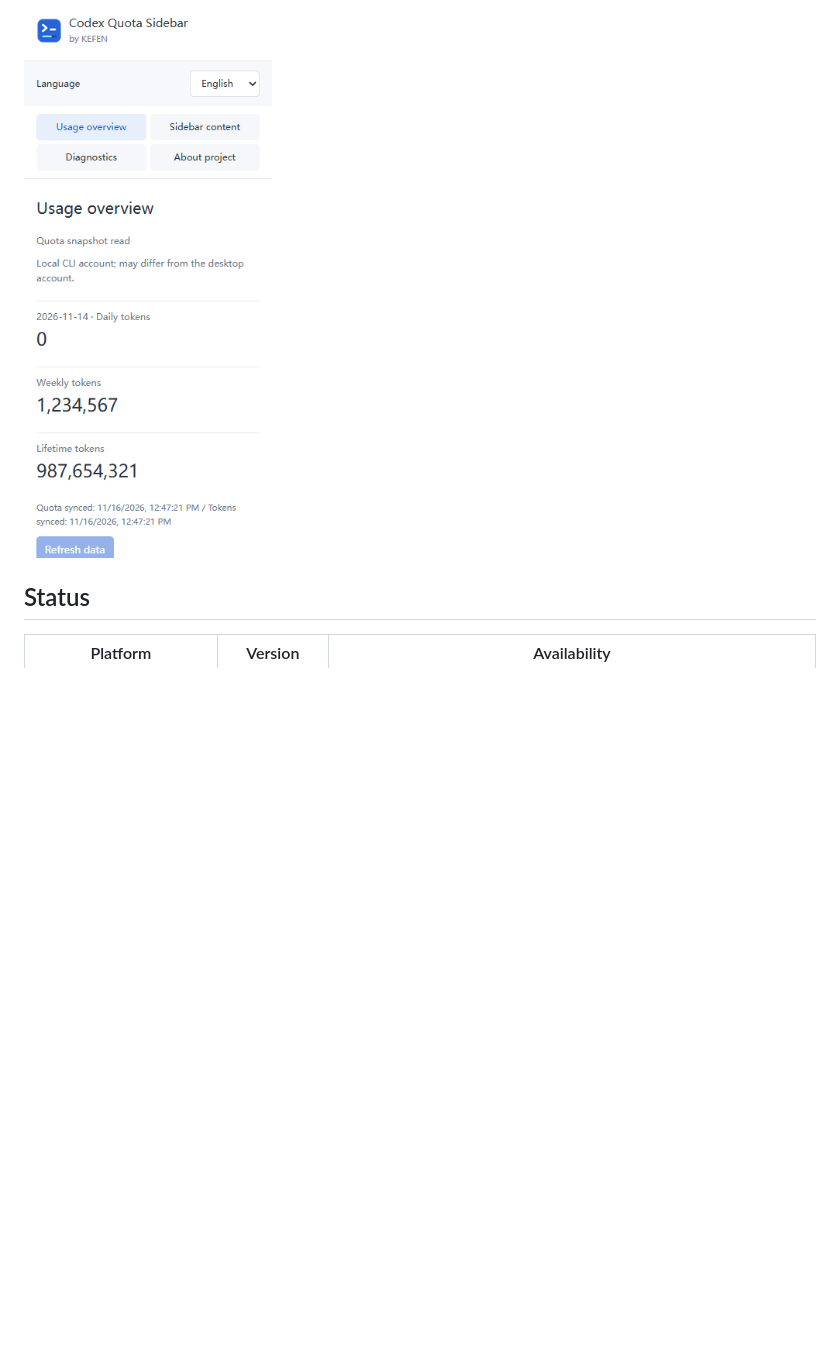
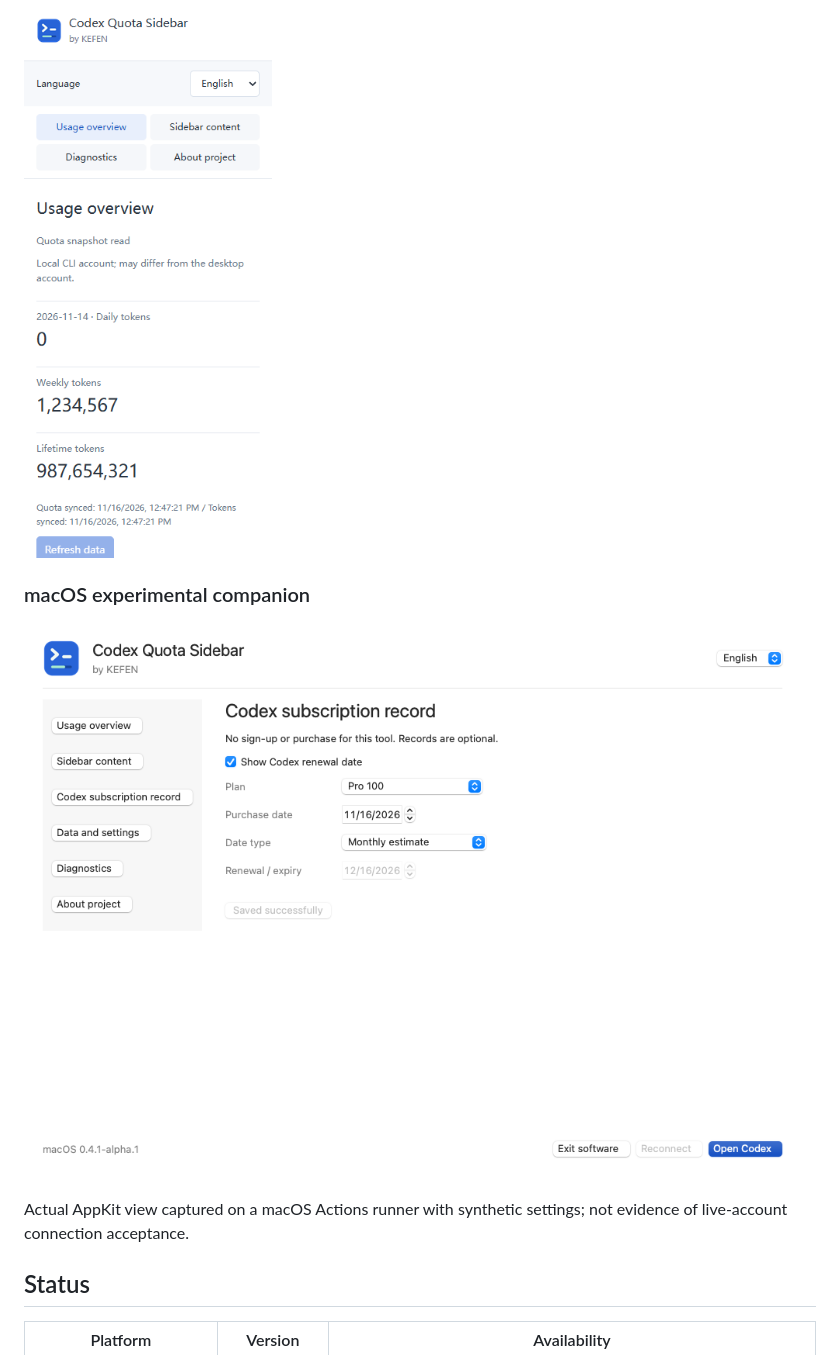
Before and after one commit to kefen/AI-Usage-Monitor, a Markdown page: README.md, the part around the change. Rendered like a GitHub page; pictures changed too: docs/screenshots/mac-settings.png (added); blank space fills up the shorter version.

Commit message:
Release Windows 0.12.3 stable with synchronized Mac and browser experimental packages

```diff
--- a/README.md
+++ b/README.md
@@ -27,6 +27,12 @@ synthetic data. Not a capture of the live Codex application or a real account.
 
 ### Chrome companion
 ![Chrome side panel](docs/screenshots/chrome-panel.png)
+
+### macOS experimental companion
+![Native macOS subscription settings](docs/screenshots/mac-settings.png)
+
+Actual AppKit view captured on a macOS Actions runner with synthetic settings;
+not evidence of live-account connection acceptance.
 
 ## Status
 
```
Also changed, not shown: docs/RELEASES.md (+2 -0 lines), 1 other file.
